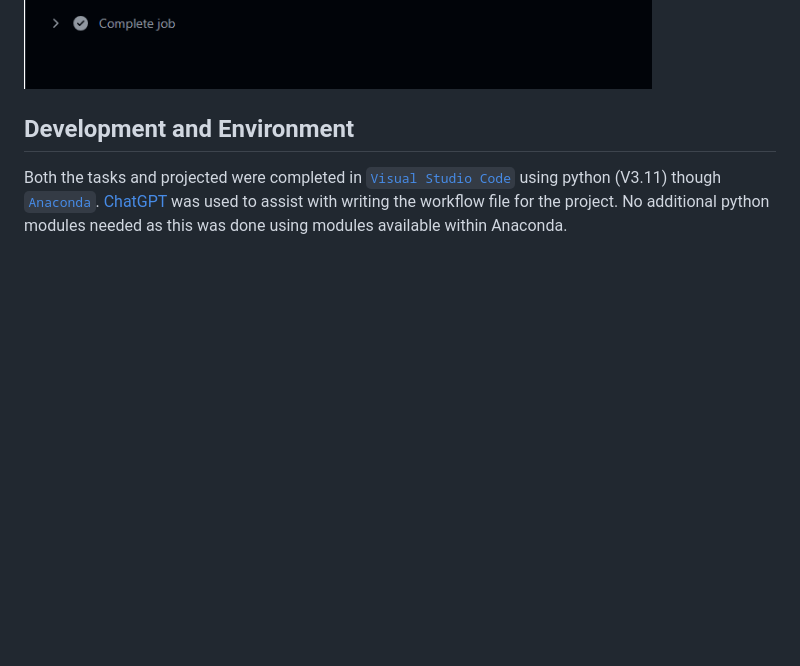
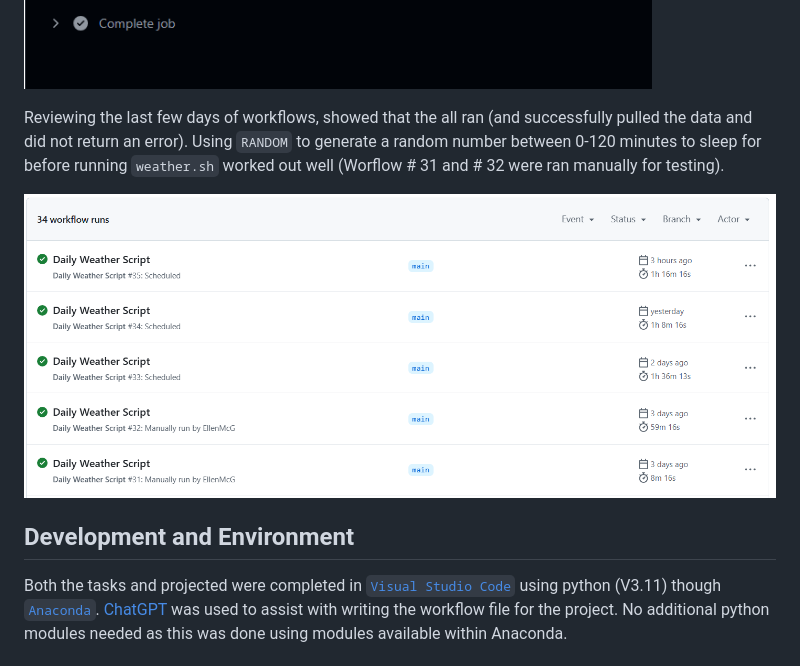
Before and after one commit to EllenMcG/computer_infrastructure_assessment, a Markdown page: README.md, the part around the change. Rendered like a GitHub page; pictures changed too: img/workflows.png (added); blank space fills up the shorter version.

Commit message:
Reviewing functionality of RANDOM

```diff
--- a/README.md
+++ b/README.md
@@ -61,6 +61,11 @@ Manually running the workflow showed it worked. The weather file with no data wi
 When the action was run manually the random code looks like the below in the log file.
 
 ![workflow log message](img/log.png)
+
+Reviewing the last few days of workflows, showed that the all ran (and successfully pulled the data and did not return an error). Using `RANDOM` to generate a random number between 0-120 minutes to sleep for before running `weather.sh` worked out well (Worflow # 31 and # 32 were ran manually for testing).
+
+
+![Github Workflow log](img/workflows.png)
 
 ## **Development and Environment**
 Both the tasks and projected were completed in [`Visual Studio Code`](https://code.visualstudio.com/) using python (V3.11) though [`Anaconda`](https://www.anaconda.com/). [ChatGPT](https://chatgpt.com/) was used to assist with writing the workflow file for the project. No additional python modules needed as this was done using modules available within Anaconda.
```
Also changed, not shown: 1 other file.
